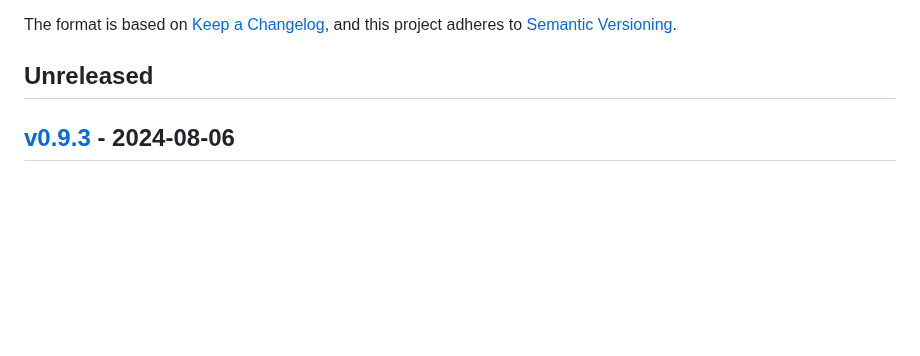
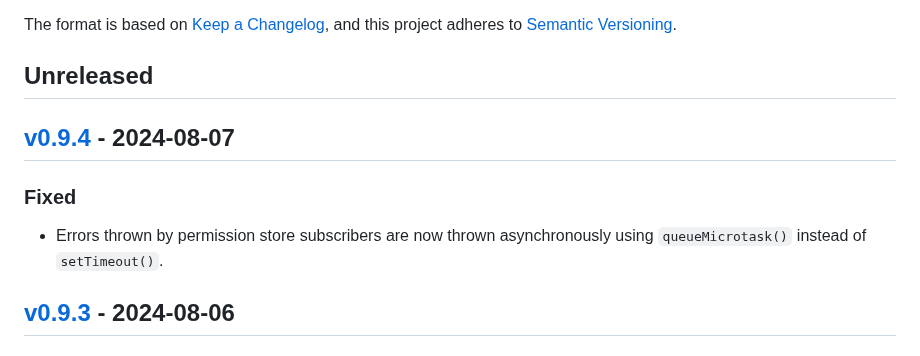
Before and after one commit to ezzatron/fake-permissions, a Markdown page: CHANGELOG.md, the part around the change. Rendered like a GitHub page; blank space fills up the shorter version.

Commit message:
Bump to v0.9.4

```diff
--- a/CHANGELOG.md
+++ b/CHANGELOG.md
@@ -9,6 +9,15 @@ Versioning].
 [semantic versioning]: https://semver.org/spec/v2.0.0.html
 
 ## Unreleased
+
+## [v0.9.4] - 2024-08-07
+
+[v0.9.4]: https://github.com/ezzatron/fake-permissions/releases/tag/v0.9.4
+
+### Fixed
+
+- Errors thrown by permission store subscribers are now thrown asynchronously
+  using `queueMicrotask()` instead of `setTimeout()`.
 
 ## [v0.9.3] - 2024-08-06
 
```
